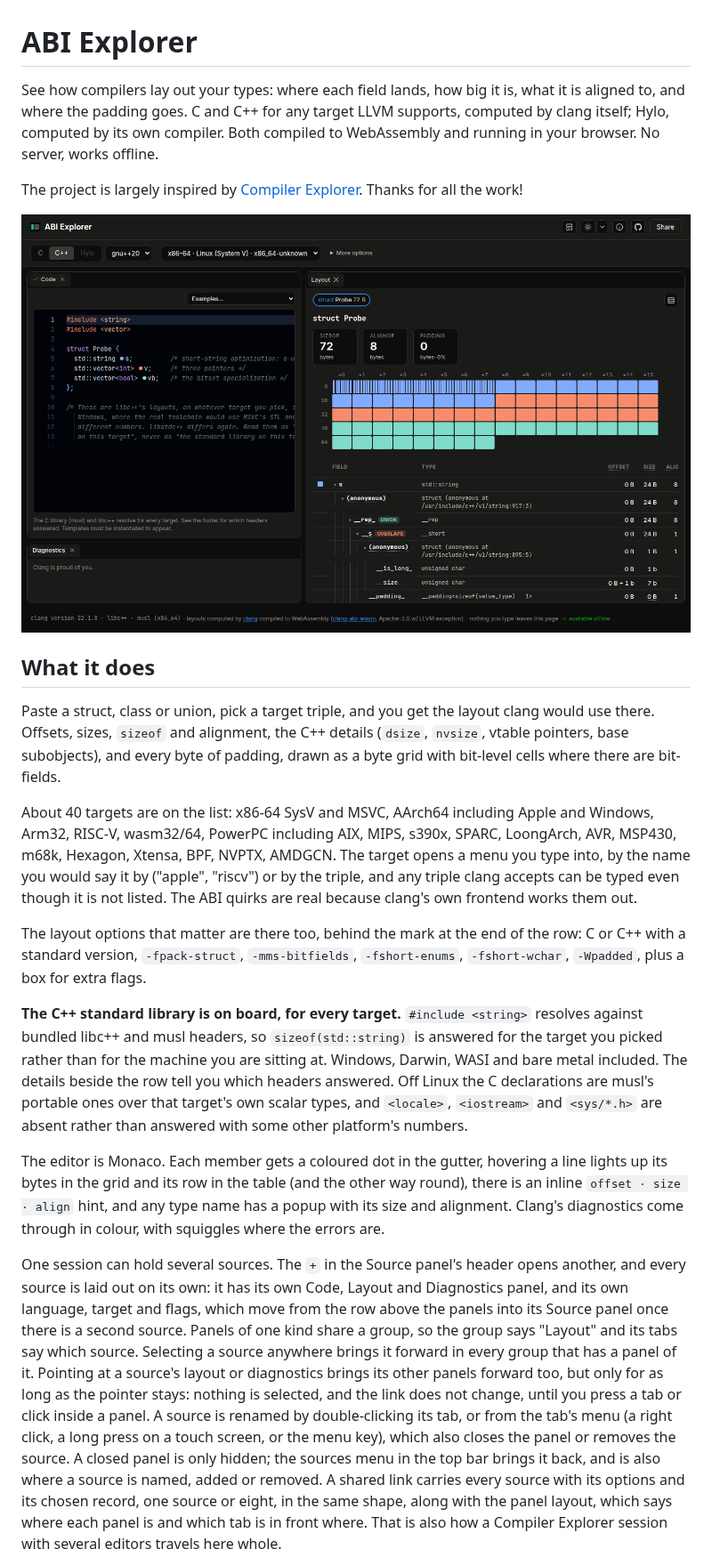
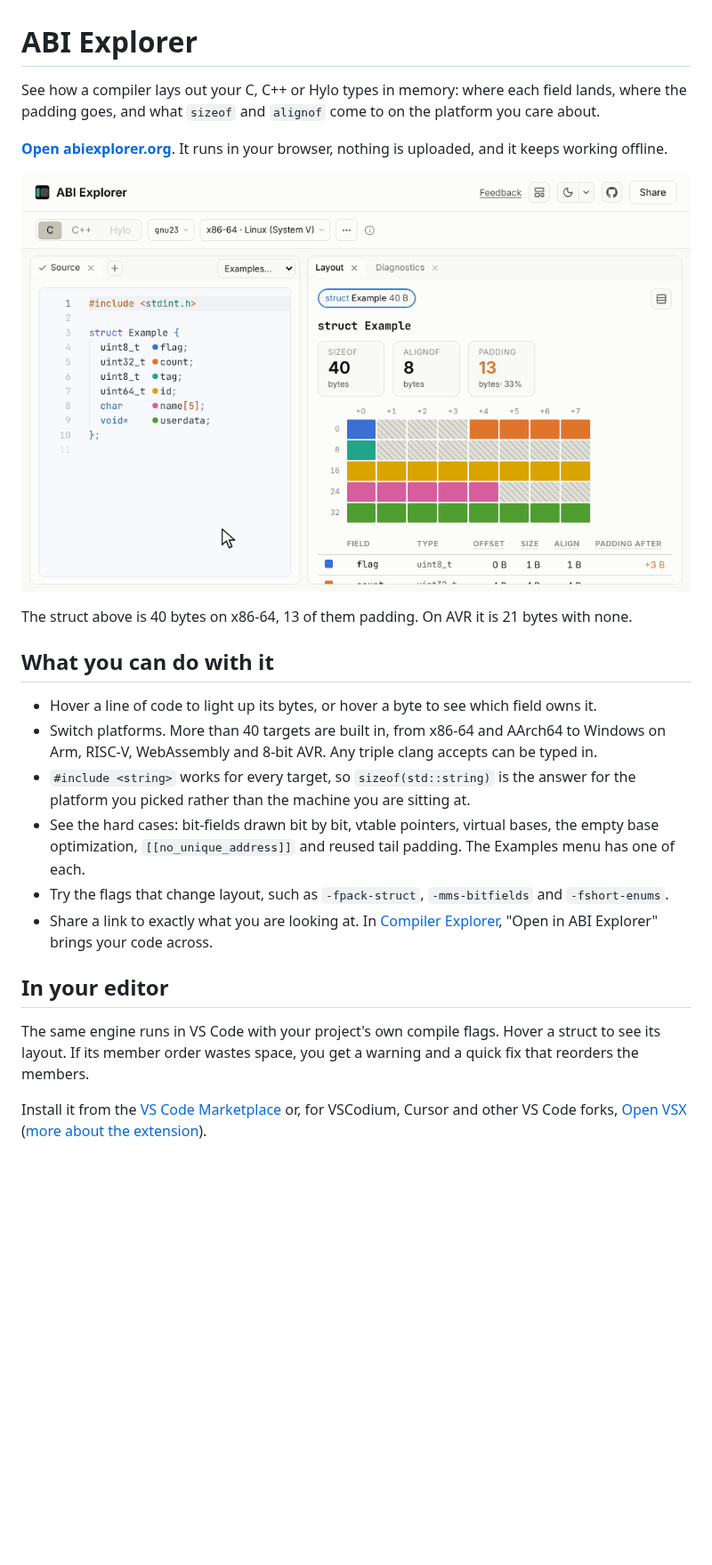
Before and after one commit to tothambrus11/abi-explorer-2, a Markdown page: README.md, the part around one of its changes. Shown at 89% size. Rendered like a GitHub page; pictures changed too: docs/screenshot.png (deleted), docs/web-demo.gif (added); blank space fills up the shorter version.

```diff
--- a/README.md
+++ b/README.md
@@ -1,65 +1,45 @@
 # ABI Explorer
 
-See how compilers lay out your types: where each field lands, how big it is,
-what it is aligned to, and where the padding goes. C and C++ for any target
-LLVM supports, computed by clang itself; Hylo, computed by its own compiler.
-Both compiled to WebAssembly and running in your browser. No server, works
-offline.
+See how a compiler lays out your C, C++ or Hylo types in memory: where each
+field lands, where the padding goes, and what `sizeof` and `alignof` come to on
+the platform you care about.
 
-The project is largely inspired by [Compiler Explorer](https://godbolt.org/).
-Thanks for all the work!
+**[Open abiexplorer.org](https://abiexplorer.org)**. It runs in your browser,
+nothing is uploaded, and it keeps working offline.
 
-![screenshot](docs/screenshot.png)
+![Hovering a struct's members in ABI Explorer lights up their bytes; switching the target to AVR removes all the padding](docs/web-demo.gif)
 
-## What it does
+The struct above is 40 bytes on x86-64, 13 of them padding. On AVR it is 21
+bytes with none.
 
-Paste a struct, class or union, pick a target triple, and you get the layout
-clang would use there. Offsets, sizes, `sizeof` and alignment, the C++ details
-(`dsize`, `nvsize`, vtable pointers, base subobjects), and every byte of
-padding, drawn as a byte grid with bit-level cells where there are bit-fields.
+## What you can do with it
 
-About 40 targets are on the list: x86-64 SysV and MSVC, AArch64 including
-Apple and Windows, Arm32, RISC-V, wasm32/64, PowerPC including AIX, MIPS,
-s390x, SPARC, LoongArch, AVR, MSP430, m68k, Hexagon, Xtensa, BPF, NVPTX,
-AMDGCN. The target opens a menu you type into, by the name you would say it
-by ("apple", "riscv") or by the triple, and any triple clang accepts can be
-typed even though it is not listed. The ABI quirks are real because clang's
-own frontend works them out.
+- Hover a line of code to light up its bytes, or hover a byte to see which
+  field owns it.
+- Switch platforms. More than 40 targets are built in, from x86-64 and AArch64
+  to Windows on Arm, RISC-V, WebAssembly and 8-bit AVR. Any triple clang
+  accepts can be typed in.
+- `#include <string>` works for every target, so `sizeof(std::string)` is the
+  answer for the platform you picked rather than the machine you are sitting
+  at.
+- See the hard cases: bit-fields drawn bit by bit, vtable pointers, virtual
+  bases, the empty base optimization, `[[no_unique_address]]` and reused tail
+  padding. The Examples menu has one of each.
+- Try the flags that change layout, such as `-fpack-struct`, `-mms-bitfields`
+  and `-fshort-enums`.
+- Share a link to exactly what you are looking at. In
+  [Compiler Explorer](https://godbolt.org), "Open in ABI Explorer" brings your
+  code across.
 
-The layout options that matter are there too, behind the mark at the end of
-the row: C or C++ with a standard version, `-fpack-struct`, `-mms-bitfields`,
-`-fshort-enums`, `-fshort-wchar`, `-Wpadded`, plus a box for extra flags.
+## In your editor
 
-**The C++ standard library is on board, for every target.** `#include <string>`
-resolves against bundled libc++ and musl headers, so `sizeof(std::string)` is
-answered for the target you picked rather than for the machine you are sitting
-at. Windows, Darwin, WASI and bare metal included. The details beside the row
-tell you which headers answered. Off Linux the C declarations are musl's portable ones over
-that target's own scalar types, and `<locale>`, `<iostream>` and `<sys/*.h>`
-are absent rather than answered with some other platform's numbers.
+The same engine runs in VS Code with your project's own compile flags. Hover a
+struct to see its layout. If its member order wastes space, you get a warning
+and a quick fix that reorders the members.
 
-The editor is Monaco. Each member gets a coloured dot in the gutter, hovering a
-line lights up its bytes in the grid and its row in the table (and the other
-way round), there is an inline `offset · size · align` hint, and any type name
-has a popup with its size and alignment. Clang's diagnostics come through in
-colour, with squiggles where the errors are.
+Install it from the
+[VS Code Marketplace](https://marketplace.visualstudio.com/items?itemName=hylo-lang.abi-explorer)
+or, for VSCodium, Cursor and other VS Code forks,
+[Open VSX](https://open-vsx.org/extension/hylo-lang/abi-explorer)
+([more about the extension](editors/vscode/README.md)).
 
-One session can hold several sources. The `+` in the Source panel's header
-opens another, and every source is laid out on its own: it has its own Code,
-Layout and Diagnostics panel, and its own language, target and flags, which
-move from the row above the panels into its Source panel once there is a second
-source. Panels of one kind share a group, so the group says "Layout" and its
-tabs say which source. Selecting a source anywhere brings it forward in every
-group that has a panel of it. Pointing at a source's layout or diagnostics
-brings its other panels forward too, but only for as long as the pointer stays:
-nothing is selected, and the link does not change, until you press a tab or
-click inside a panel. A source is renamed by double-clicking its tab, or from
-the tab's menu (a right click, a long press on a touch screen, or the menu
-key), which also closes the panel or removes the source. A closed panel is
-only hidden; the sources menu in the top bar brings it back, and is also
-where a source is named, added or removed. A
-shared link carries every source with its options and its chosen record, one
-source or eight, in the same shape, along with the panel layout, which says
-where each panel is and which tab is in front where. That is also how a
-Compiler Explorer session with several editors travels here whole.
-
```
Also changed, not shown: other parts of README.md (+32 -80 lines), editors/vscode/README.md (+61 -13 lines), 1 other file.
